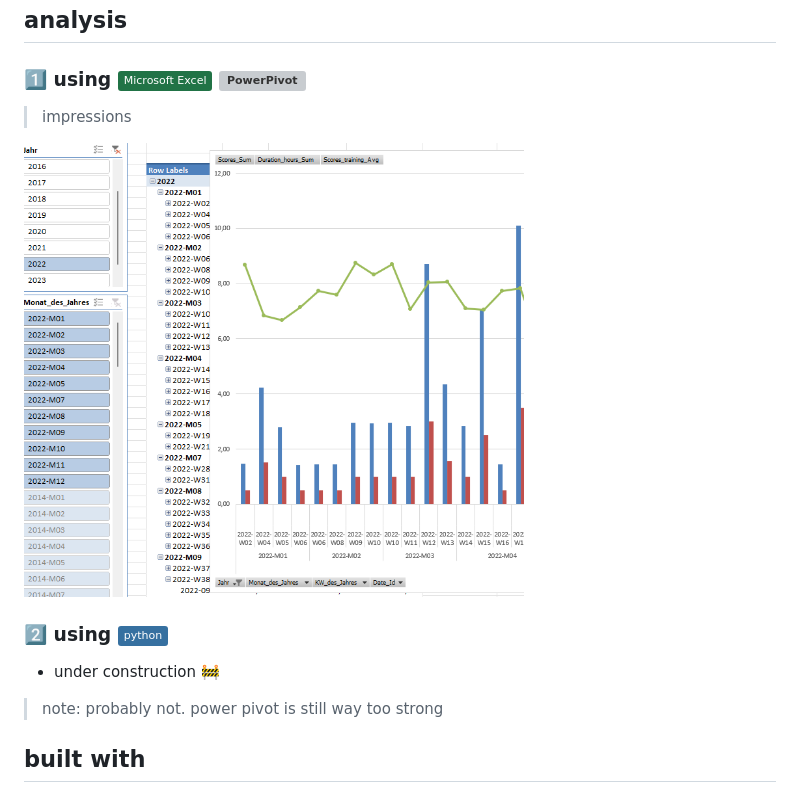
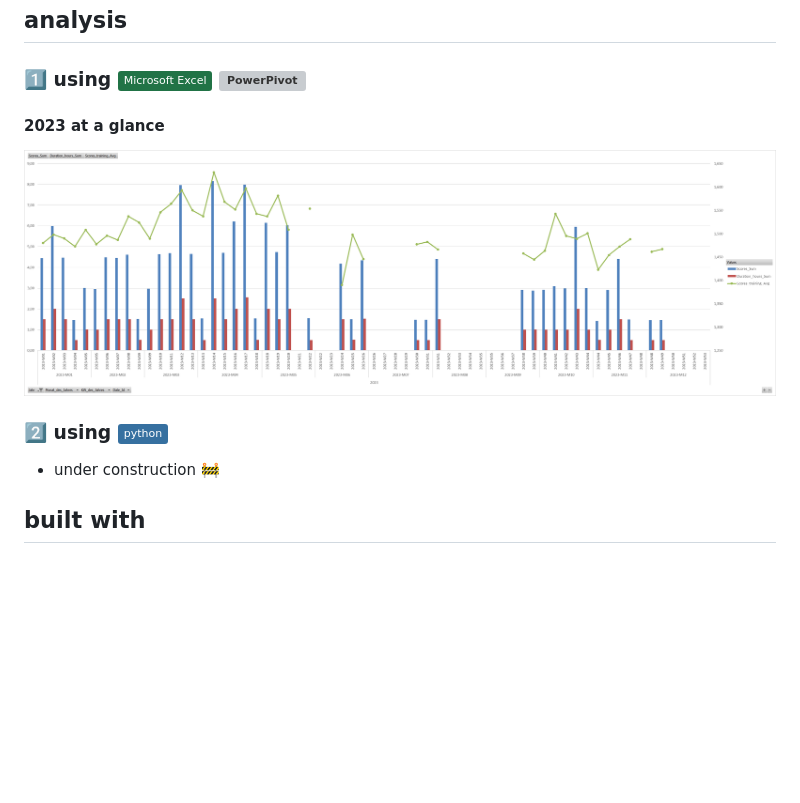
Before and after one commit to smeisegeier/kettler-training-data, a Markdown page: README.md, the part around the change. Rendered like a GitHub page; pictures changed too: img/2024-01-03-23-36-30.png (added); badges without logos; blank space fills up the shorter version; grey boxes are pictures that could not be loaded.

Commit message:
updated data, 2023 final

```diff
--- a/README.md
+++ b/README.md
@@ -34,15 +34,14 @@
 
 ### 1️⃣ using ![Microsoft Excel](https://img.shields.io/badge/Microsoft_Excel-217346?style=flat&logo=microsoft-excel&logoColor=white) [![PowerPivot](https://badgen.net/badge/icon/powerpivot?icon=powerpivot&label)](https://www.powerpivot.com/)
 
-> impressions
+#### 2023 at a glance
 
-<img src="docs/img/2023-02-05-12-58-53.png" alt="impression" width=500 border=1 /><br/>
+<!-- <img src="docs/img/2023-02-05-12-58-53.png" alt="impression" width=500 border=1 /><br/> -->
+![2023](img/2024-01-03-23-36-30.png)
 
 ### 2️⃣ using ![Python](https://img.shields.io/badge/python-3670A0?style=flat&logo=python&logoColor=ffdd54)
 
 - under construction 🚧
-
-> note: probably not. power pivot is still way too strong
 
 ## built with
 
```
Also changed, not shown: 8 other files.
